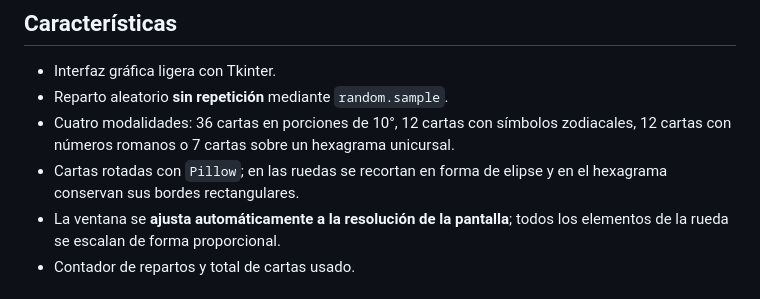
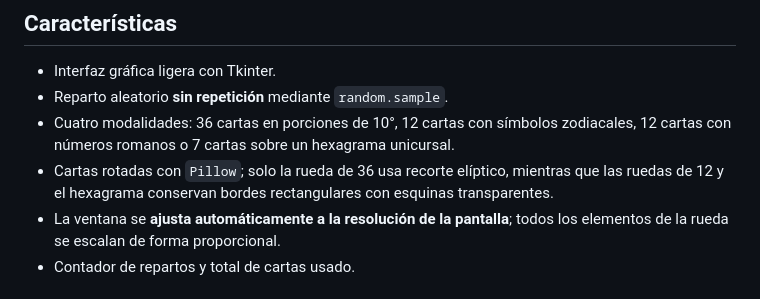
Before and after one commit to ahorsmann777/AstroTarot, a Markdown page: README.md, the part around one of its changes. GitHub-like rendering.

```diff
--- a/README.md
+++ b/README.md
@@ -86,8 +88,9 @@ el superior izquierdo y el **Sol** en el centro.
 - Cuatro modalidades: 36 cartas en porciones de 10°, 12 cartas con símbolos
   zodiacales, 12 cartas con números romanos o 7 cartas sobre un hexagrama
   unicursal.
-- Cartas rotadas con `Pillow`; en las ruedas se recortan en forma de elipse y
-  en el hexagrama conservan sus bordes rectangulares.
+- Cartas rotadas con `Pillow`; solo la rueda de 36 usa recorte elíptico, mientras
+  que las ruedas de 12 y el hexagrama conservan bordes rectangulares con
+  esquinas transparentes.
 - La ventana se **ajusta automáticamente a la resolución de la pantalla**;
   todos los elementos de la rueda se escalan de forma proporcional.
 - Contador de repartos y total de cartas usado.
```
Also changed, not shown: other parts of README.md (+9 -6 lines), docs/rueda_12_casas.png, docs/rueda_12_signos.png, 1 other file.
